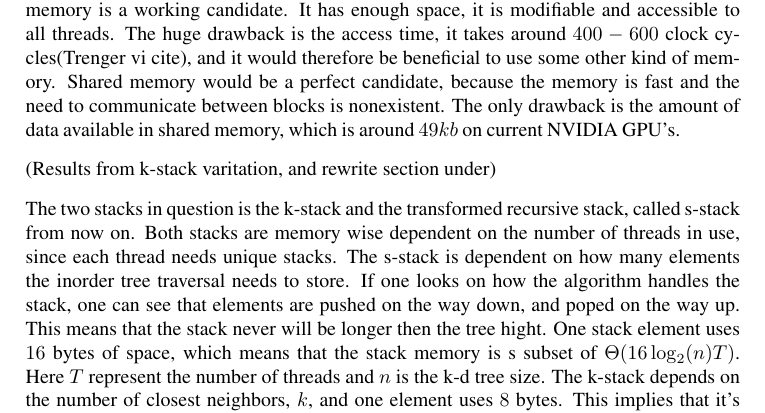
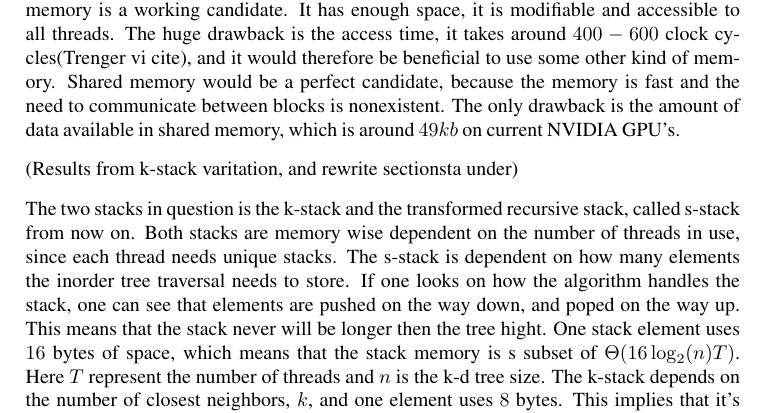
Before and after one commit to hgranlund/tsi-gpgpu, a LaTeX thesis (report/tex/main.tex, which reads report/tex/development_of_a_parallel_kd_search_algorithm.tex): part of page 50 of 59, cut so that both start at the same text. Compiled offline with pdfLaTeX.

```diff
--- a/report/tex/development_of_a_parallel_kd_search_algorithm.tex
+++ b/report/tex/development_of_a_parallel_kd_search_algorithm.tex
@@ -121,7 +121,7 @@
 The explicit stack also makes an interesting question about where to store the new stack. This is data that are modifiable and thread independent, which means that the most trivial memory options are shared memory, local memory and global memory. Local memory is the memory each thread can allocate dynamically from the heap. First of all, global memory is a working candidate. It has enough space, it is modifiable and accessible to all threads. The huge drawback is the access time, it takes around $400-600$ clock cycles(Trenger vi cite), and it would therefore be beneficial to use some other kind of memory. Shared memory would be a perfect candidate, because the memory is fast and the need to communicate between blocks is nonexistent. The only drawback is the amount of data available in shared memory, which is around $49 kb$ on current NVIDIA GPU's.
 
 
-(Results from k-stack varitation, and rewrite section under)
+(Results from k-stack varitation, and rewrite sectionsta under)
 
 The two stacks in question is the k-stack and the transformed recursive stack, called s-stack from now on. Both stacks are memory wise dependent on the number of threads in use, since each thread needs unique stacks. The s-stack is dependent on how many elements the inorder tree traversal needs to store. If one looks on how the algorithm handles the stack, one can see that elements are pushed on the way down, and poped on the way up.  This means that the stack never will be longer then the tree hight. One stack element uses $16$ bytes of space, which means that the stack memory is s subset of $\Theta(16\log_2(n)T)$. Here $T$ represent the number of threads and $n$ is the k-d tree size. The k-stack depends on the number of closest neighbors, $k$, and one element uses $8$ bytes. This implies that it's memory usage will look like, $\Theta(8kT)$.
 
```
